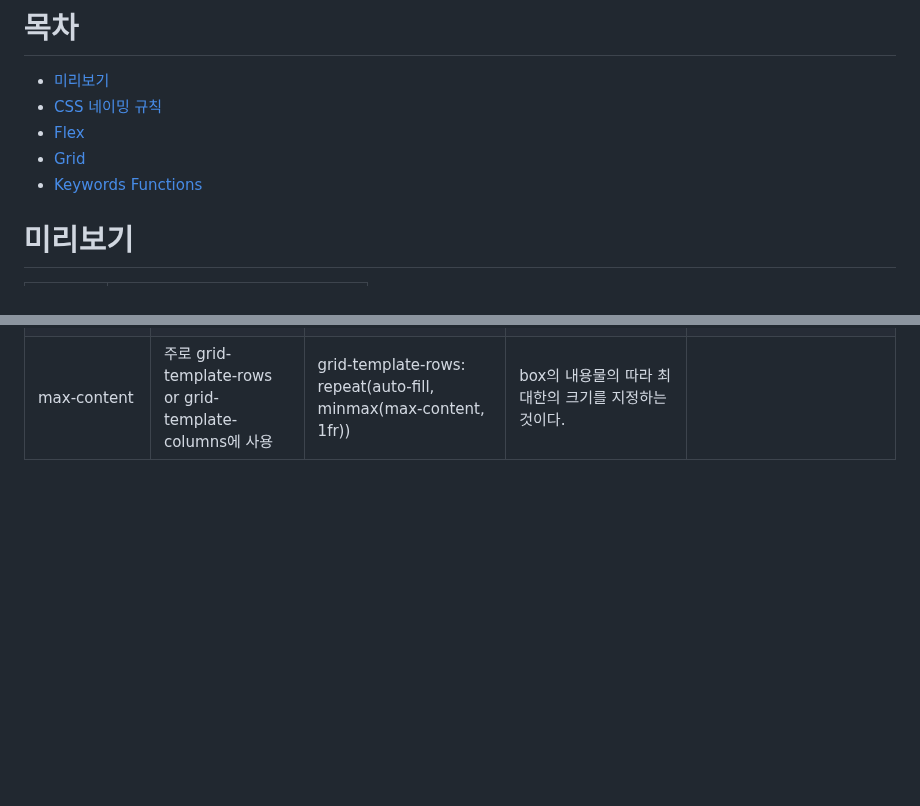
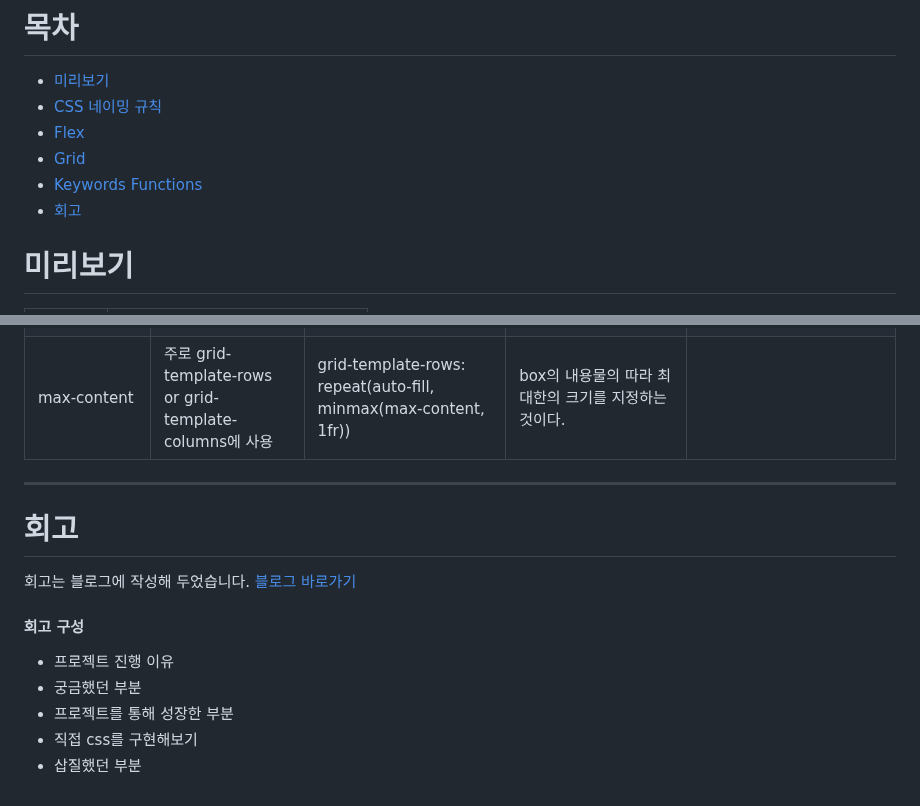
Before and after one commit to rlaclghks123/Learn_About_CSS, a Markdown page: README.md, 2 parts joined by grey strips. Drawn GitHub-style; blank space fills up the shorter version.

Commit message:
Docs: readme 수정 회고 추가

```diff
--- a/README.md
+++ b/README.md
@@ -11,6 +11,7 @@
 - [Flex](#flex)
 - [Grid](#grid)
 - [Keywords Functions](#keywords-functions)
+- [회고](#회고)
 
 # 미리보기
 |사진|원본 사이트|
@@ -102,3 +103,14 @@
 | auto-fill            | 주로 grid-template-rows or grid-template-columns에 사용 | grid-template-rows: repeat(auto-fill, minmax(100px, 1fr))       | 현재의 element의 크기로 균등하게 사용공간을 채우는 것이다.                                   | <img src="img/auto_fit.jpg" width="1000"><br> |
 | min-content          | 주로 grid-template-rows or grid-template-columns에 사용 | grid-template-rows: repeat(auto-fill, minmax(min-content, 1fr)) | box의 내용물의 따라 최소한의 크기를 지정하는 것이다.                                         |                                               |
 | max-content          | 주로 grid-template-rows or grid-template-columns에 사용 | grid-template-rows: repeat(auto-fill, minmax(max-content, 1fr)) | box의 내용물의 따라 최대한의 크기를 지정하는 것이다.                                         |                                               |
+
+---
+
+# 회고
+회고는 블로그에 작성해 두었습니다. [블로그 바로가기](https://velog.io/@rlaclghks123/%ED%9A%8C%EA%B3%A0-CSS-%EC%84%B1%EC%9E%A5%EC%9D%84-%EC%9C%84%ED%95%9C-%EA%B0%9C%EC%9D%B8-%ED%94%84%EB%A1%9C%EC%A0%9D%ED%8A%B8)
+#### 회고 구성
+- 프로젝트 진행 이유
+- 궁금했던 부분
+- 프로젝트를 통해 성장한 부분
+- 직접 css를 구현해보기
+- 삽질했던 부분
```
